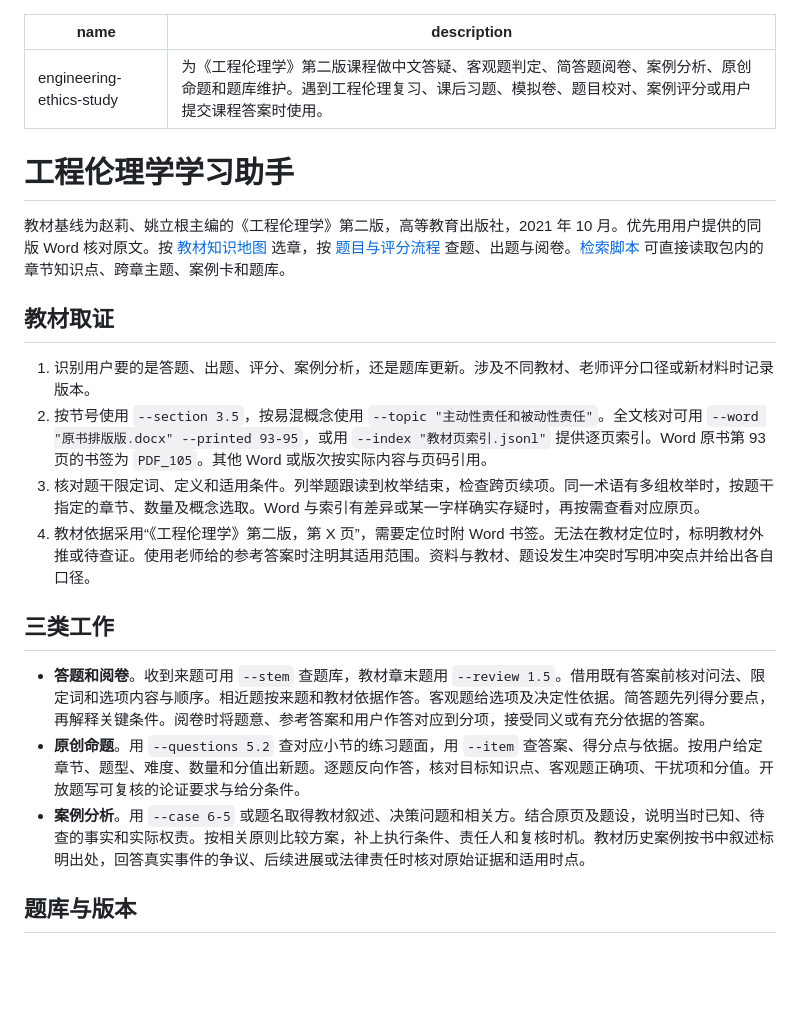
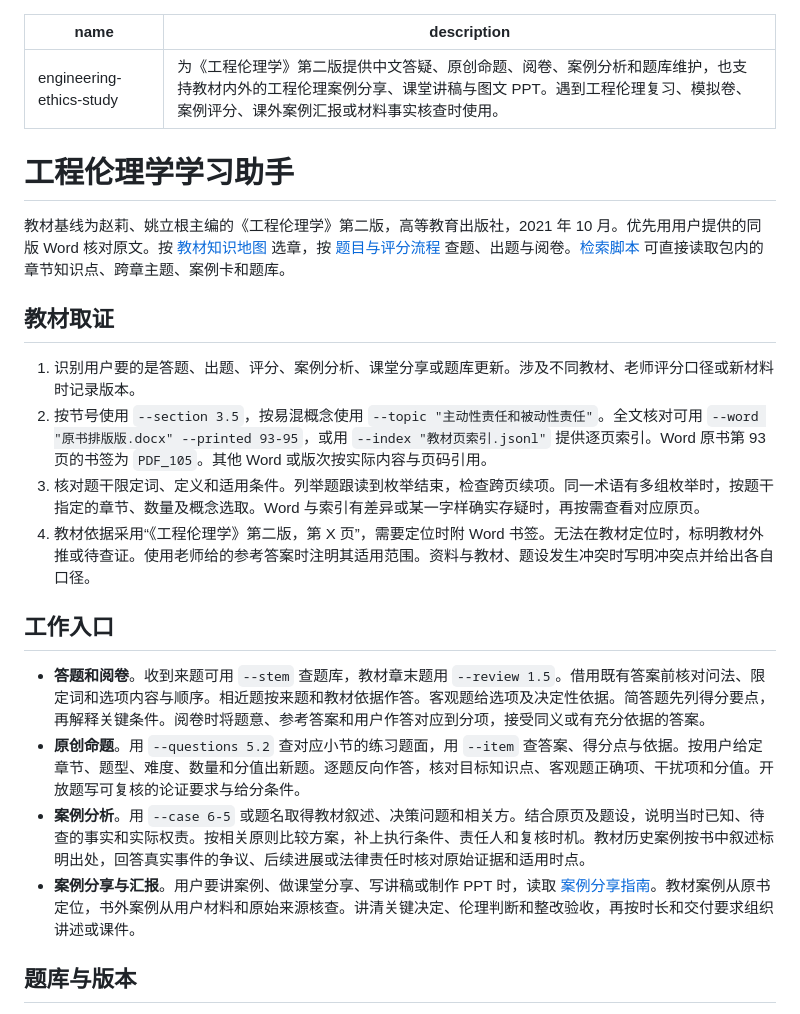
Before and after one commit to PengyuLaider/engineering-ethics-study, a Markdown page: engineering-ethics-study/SKILL.md, the part around the change. Drawn GitHub-style; blank space fills up the shorter version.

```diff
--- a/engineering-ethics-study/SKILL.md
+++ b/engineering-ethics-study/SKILL.md
@@ -1,6 +1,6 @@
 ---
 name: engineering-ethics-study
-description: 为《工程伦理学》第二版课程做中文答疑、客观题判定、简答题阅卷、案例分析、原创命题和题库维护。遇到工程伦理复习、课后习题、模拟卷、题目校对、案例评分或用户提交课程答案时使用。
+description: 为《工程伦理学》第二版提供中文答疑、原创命题、阅卷、案例分析和题库维护，也支持教材内外的工程伦理案例分享、课堂讲稿与图文 PPT。遇到工程伦理复习、模拟卷、案例评分、课外案例汇报或材料事实核查时使用。
 ---
 
 # 工程伦理学学习助手
@@ -9,16 +9,17 @@ description: 为《工程伦理学》第二版课程做中文答疑、客观题
 
 ## 教材取证
 
-1. 识别用户要的是答题、出题、评分、案例分析，还是题库更新。涉及不同教材、老师评分口径或新材料时记录版本。
+1. 识别用户要的是答题、出题、评分、案例分析、课堂分享或题库更新。涉及不同教材、老师评分口径或新材料时记录版本。
 2. 按节号使用 `--section 3.5`，按易混概念使用 `--topic "主动性责任和被动性责任"`。全文核对可用 `--word "原书排版版.docx" --printed 93-95`，或用 `--index "教材页索引.jsonl"` 提供逐页索引。Word 原书第 93 页的书签为 `PDF_105`。其他 Word 或版次按实际内容与页码引用。
 3. 核对题干限定词、定义和适用条件。列举题跟读到枚举结束，检查跨页续项。同一术语有多组枚举时，按题干指定的章节、数量及概念选取。Word 与索引有差异或某一字样确实存疑时，再按需查看对应原页。
 4. 教材依据采用“《工程伦理学》第二版，第 X 页”，需要定位时附 Word 书签。无法在教材定位时，标明教材外推或待查证。使用老师给的参考答案时注明其适用范围。资料与教材、题设发生冲突时写明冲突点并给出各自口径。
 
-## 三类工作
+## 工作入口
 
 - **答题和阅卷**。收到来题可用 `--stem` 查题库，教材章末题用 `--review 1.5`。借用既有答案前核对问法、限定词和选项内容与顺序。相近题按来题和教材依据作答。客观题给选项及决定性依据。简答题先列得分要点，再解释关键条件。阅卷时将题意、参考答案和用户作答对应到分项，接受同义或有充分依据的答案。
 - **原创命题**。用 `--questions 5.2` 查对应小节的练习题面，用 `--item` 查答案、得分点与依据。按用户给定章节、题型、难度、数量和分值出新题。逐题反向作答，核对目标知识点、客观题正确项、干扰项和分值。开放题写可复核的论证要求与给分条件。
 - **案例分析**。用 `--case 6-5` 或题名取得教材叙述、决策问题和相关方。结合原页及题设，说明当时已知、待查的事实和实际权责。按相关原则比较方案，补上执行条件、责任人和复核时机。教材历史案例按书中叙述标明出处，回答真实事件的争议、后续进展或法律责任时核对原始证据和适用时点。
+- **案例分享与汇报**。用户要讲案例、做课堂分享、写讲稿或制作 PPT 时，读取 [案例分享指南](references/case-sharing.md)。教材案例从原书定位，书外案例从用户材料和原始来源核查。讲清关键决定、伦理判断和整改验收，再按时长和交付要求组织讲述或课件。
 
 ## 题库与版本
 
```
Also changed, not shown: README.md (+21 -5 lines), engineering-ethics-study/references/case-sharing.md (added, +26 -0 lines), engineering-ethics-study/references/delivery-checklist.md (added, +20 -0 lines), engineering-ethics-study/references/research-and-ethics.md (added, +26 -0 lines), engineering-ethics-study/references/storyboard-and-visuals.md (added, +24 -0 lines), assets/cover.png, 1 other file.
